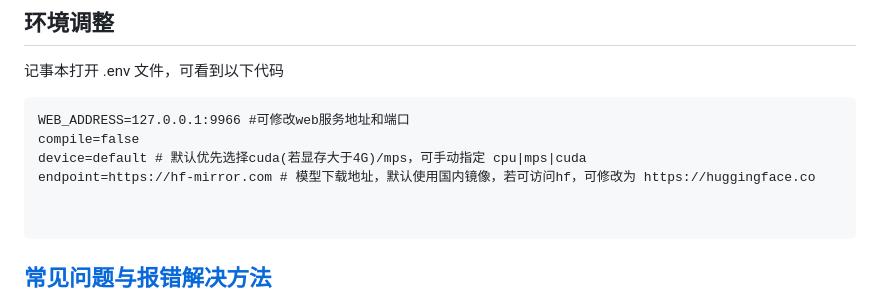
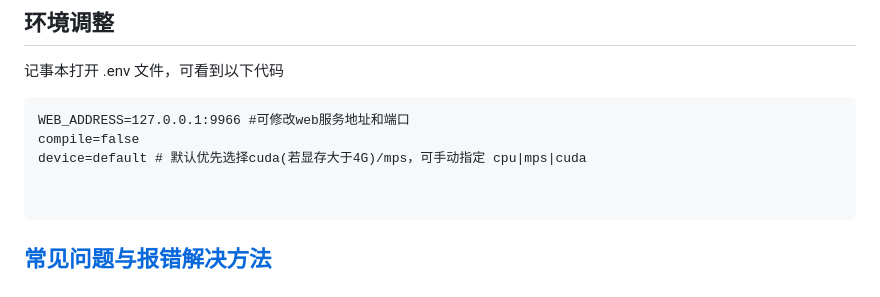
Before and after one commit to jianchang512/ChatTTS-ui, a Markdown page: README.md, the part around the change. Rendered like a GitHub page.

````diff
--- a/README.md
+++ b/README.md
@@ -195,7 +195,6 @@ pt文件可从 https://github.com/6drf21e/ChatTTS_Speaker 项目提供的体验
 WEB_ADDRESS=127.0.0.1:9966 #可修改web服务地址和端口
 compile=false
 device=default # 默认优先选择cuda(若显存大于4G)/mps，可手动指定 cpu|mps|cuda
-endpoint=https://hf-mirror.com # 模型下载地址，默认使用国内镜像，若可访问hf，可修改为 https://huggingface.co
 
 
 ```
````
Also changed, not shown: README_EN.md (+0 -1 lines).
